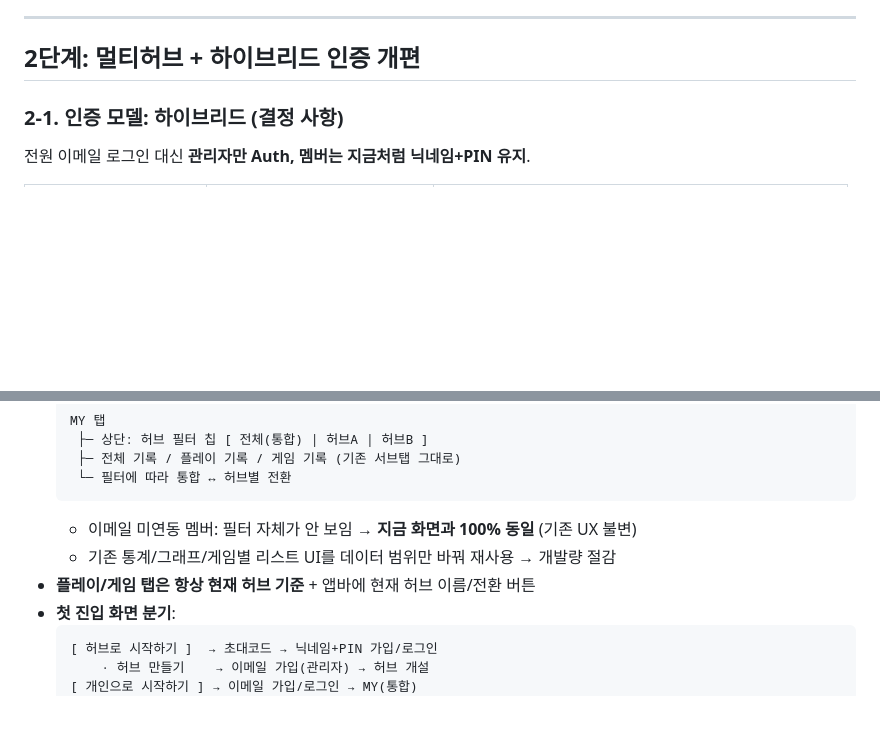
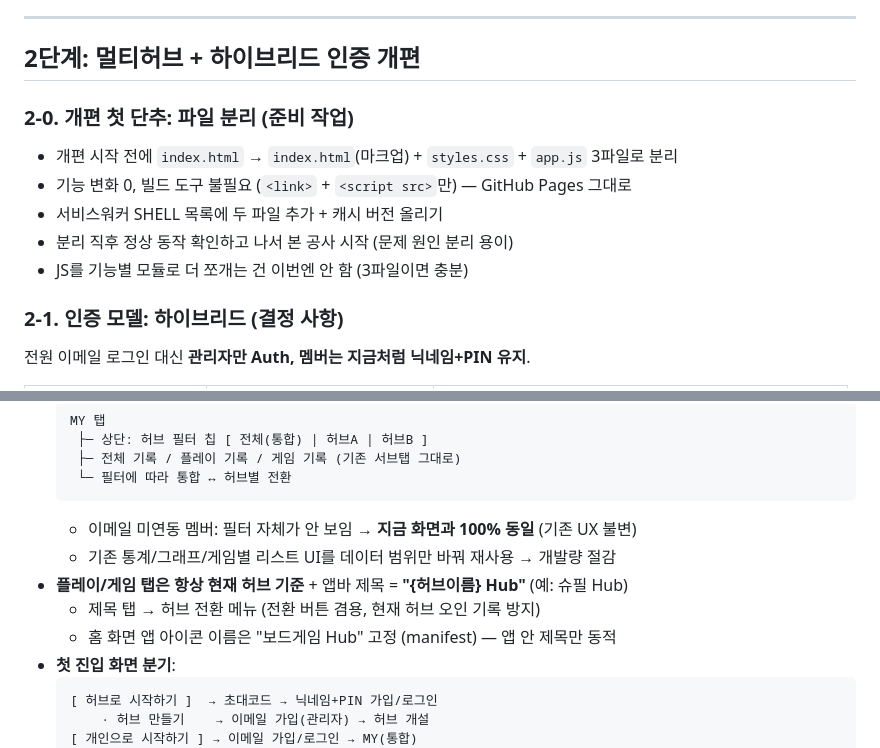
Before and after one commit to nice2meetu-sto/boardgamehub, a Markdown page: ROADMAP.md, 2 parts joined by grey strips. Drawn GitHub-style; blank space fills up the shorter version.

Commit message:
로드맵 보강: 앱바 제목 '{허브이름} Hub' + 개편 첫 단추로 파일 분리(2-0)

````diff
--- a/ROADMAP.md
+++ b/ROADMAP.md
@@ -34,6 +34,14 @@
 ---
 
 ## 2단계: 멀티허브 + 하이브리드 인증 개편
+
+### 2-0. 개편 첫 단추: 파일 분리 (준비 작업)
+
+- 개편 시작 전에 `index.html` → `index.html`(마크업) + `styles.css` + `app.js` 3파일로 분리
+- 기능 변화 0, 빌드 도구 불필요 (`<link>` + `<script src>`만) — GitHub Pages 그대로
+- 서비스워커 SHELL 목록에 두 파일 추가 + 캐시 버전 올리기
+- 분리 직후 정상 동작 확인하고 나서 본 공사 시작 (문제 원인 분리 용이)
+- JS를 기능별 모듈로 더 쪼개는 건 이번엔 안 함 (3파일이면 충분)
 
 ### 2-1. 인증 모델: 하이브리드 (결정 사항)
 
@@ -122,7 +130,9 @@ RLS/RPC: 모든 조회·쓰기를 hub_id 범위로 제한
   ```
   - 이메일 미연동 멤버: 필터 자체가 안 보임 → **지금 화면과 100% 동일** (기존 UX 불변)
   - 기존 통계/그래프/게임별 리스트 UI를 데이터 범위만 바꿔 재사용 → 개발량 절감
-- **플레이/게임 탭은 항상 현재 허브 기준** + 앱바에 현재 허브 이름/전환 버튼
+- **플레이/게임 탭은 항상 현재 허브 기준** + 앱바 제목 = **"{허브이름} Hub"** (예: 슈필 Hub)
+  - 제목 탭 → 허브 전환 메뉴 (전환 버튼 겸용, 현재 허브 오인 기록 방지)
+  - 홈 화면 앱 아이콘 이름은 "보드게임 Hub" 고정 (manifest) — 앱 안 제목만 동적
 - **첫 진입 화면 분기**:
   ```
   [ 허브로 시작하기 ]  → 초대코드 → 닉네임+PIN 가입/로그인
````
